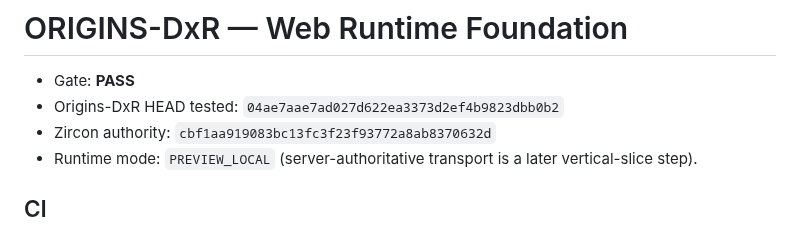
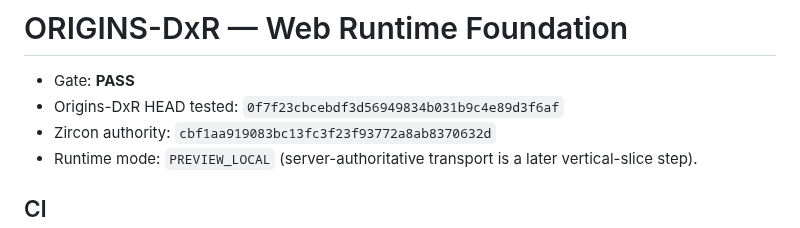
Before and after one commit to DiaburN/Origins, a Markdown page: docs/generated/ORIGINS_DXR_WEB_RUNTIME_STEP1.md, the part around the change. Rendered like a GitHub page.

Commit message:
audit(dxr): record web runtime foundation

```diff
--- a/docs/generated/ORIGINS_DXR_WEB_RUNTIME_STEP1.md
+++ b/docs/generated/ORIGINS_DXR_WEB_RUNTIME_STEP1.md
@@ -1,7 +1,7 @@
 # ORIGINS-DxR — Web Runtime Foundation
 
 - Gate: **PASS**
-- Origins-DxR HEAD tested: `04ae7aae7ad027d622ea3373d2ef4b9823dbb0b2`
+- Origins-DxR HEAD tested: `0f7f23cbcebdf3d56949834b031b9c4e89d3f6af`
 - Zircon authority: `cbf1aa919083bc13fc3f23f93772a8ab8370632d`
 - Runtime mode: `PREVIEW_LOCAL` (server-authoritative transport is a later vertical-slice step).
 
```
